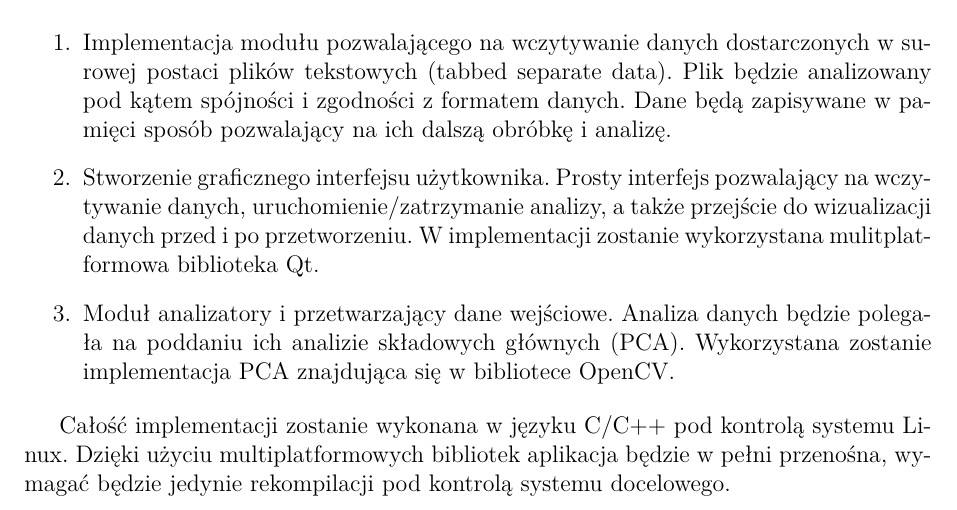
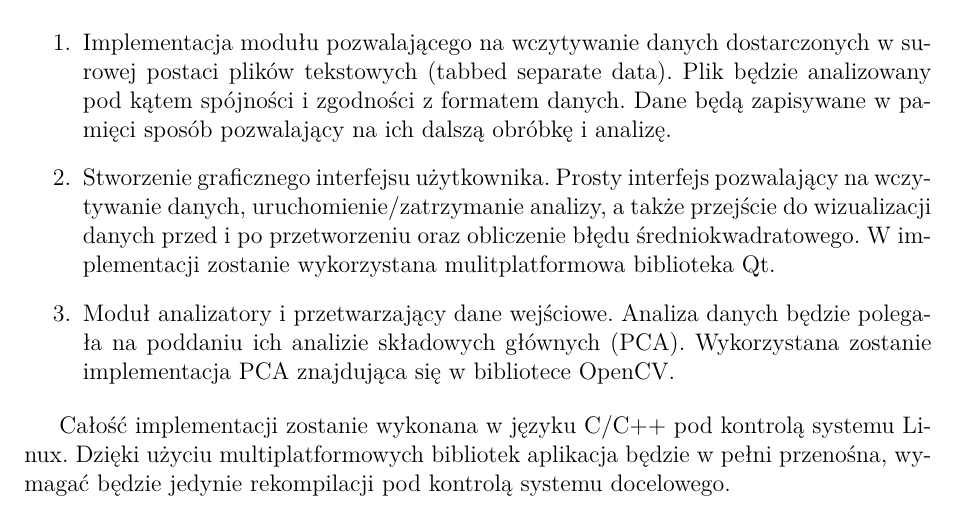
Before and after one commit to szkudi/pca_mbi, a LaTeX paper (docs/wstepna/report.tex): part of page 2 of 2, cut so that both start at the same text. Compiled offline with pdfLaTeX.

Commit message:
Wzmianka o obliczaniu błędu

```diff
--- a/docs/wstepna/report.tex
+++ b/docs/wstepna/report.tex
@@ -106,7 +106,7 @@ Implementacje podzielona będzie na kilka części:
 
 \begin{enumerate}
 \item Implementacja modułu pozwalającego na wczytywanie danych dostarczonych w surowej postaci plików tekstowych (tabbed separate data). Plik będzie analizowany pod kątem spójności i zgodności z formatem danych. Dane będą zapisywane w pamięci sposób pozwalający na ich dalszą obróbkę i analizę.
-\item Stworzenie graficznego interfejsu użytkownika. Prosty interfejs pozwalający na wczytywanie danych, uruchomienie/zatrzymanie analizy, a także przejście do wizualizacji danych przed i po przetworzeniu. W implementacji zostanie wykorzystana mulitplatformowa biblioteka Qt.
+\item Stworzenie graficznego interfejsu użytkownika. Prosty interfejs pozwalający na wczytywanie danych, uruchomienie/zatrzymanie analizy, a także przejście do wizualizacji danych przed i po przetworzeniu oraz obliczenie błędu średniokwadratowego. W implementacji zostanie wykorzystana mulitplatformowa biblioteka Qt.
 \item Moduł analizatory i przetwarzający dane wejściowe. Analiza danych będzie polegała na poddaniu ich analizie składowych głównych (PCA). Wykorzystana zostanie implementacja PCA znajdująca się w bibliotece OpenCV.
 \end{enumerate}
 
```
Also changed, not shown: docs/wstepna/report.pdf.
